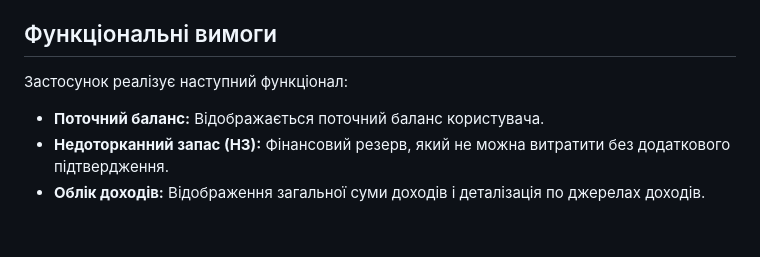
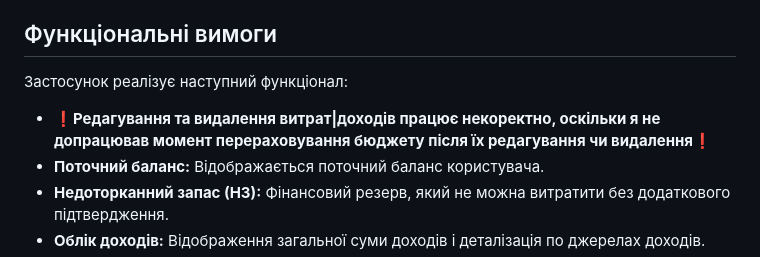
Before and after one commit to b7sj3o/finance_tracker_x-python, a Markdown page: README.md, the part around the change. Rendered like a GitHub page; blank space fills up the shorter version.

```diff
--- a/README.md
+++ b/README.md
@@ -6,6 +6,7 @@
 <h2>Функціональні вимоги</h2>
 <p>Застосунок реалізує наступний функціонал:</p>
 <ul>
+    <li><strong>❗️Редагування та видалення витрат|доходів працює некоректно, оскільки я не допрацював момент перераховування бюджету після їх редагування чи видалення❗️</strong></li>
     <li><strong>Поточний баланс:</strong> Відображається поточний баланс користувача.</li>
     <li><strong>Недоторканний запас (НЗ):</strong> Фінансовий резерв, який не можна витратити без додаткового підтвердження.</li>
     <li><strong>Облік доходів:</strong> Відображення загальної суми доходів і деталізація по джерелах доходів.</li>
```
